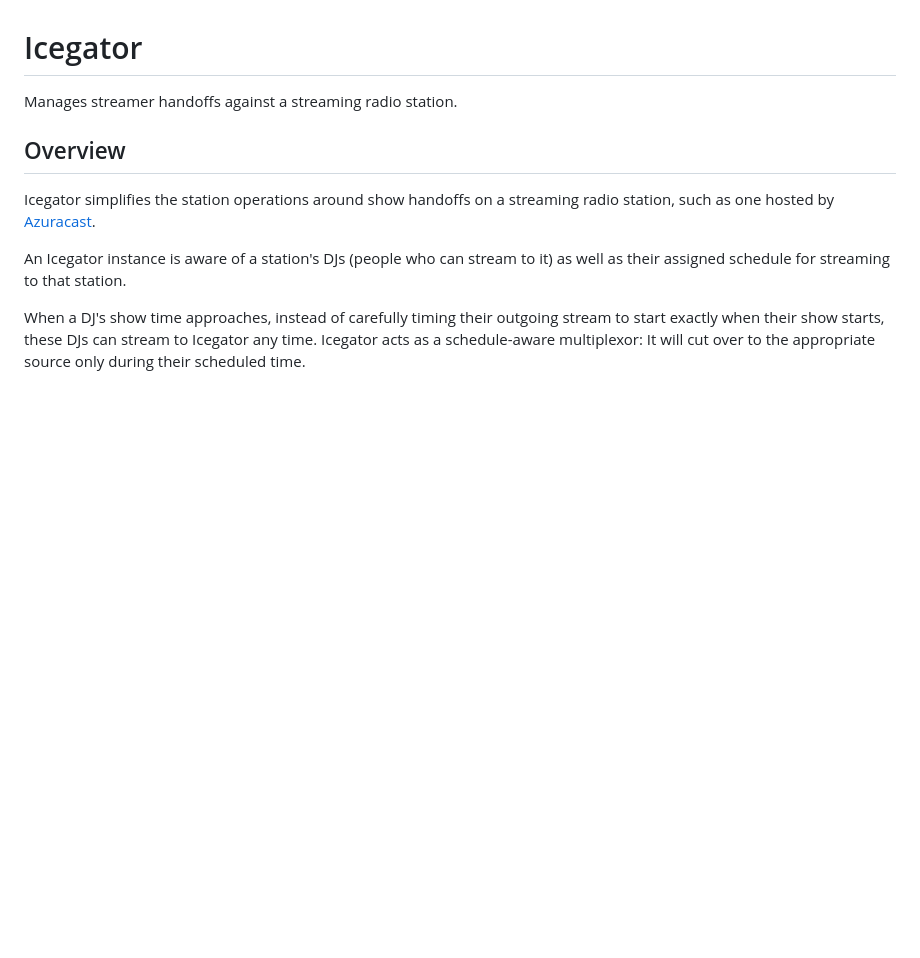
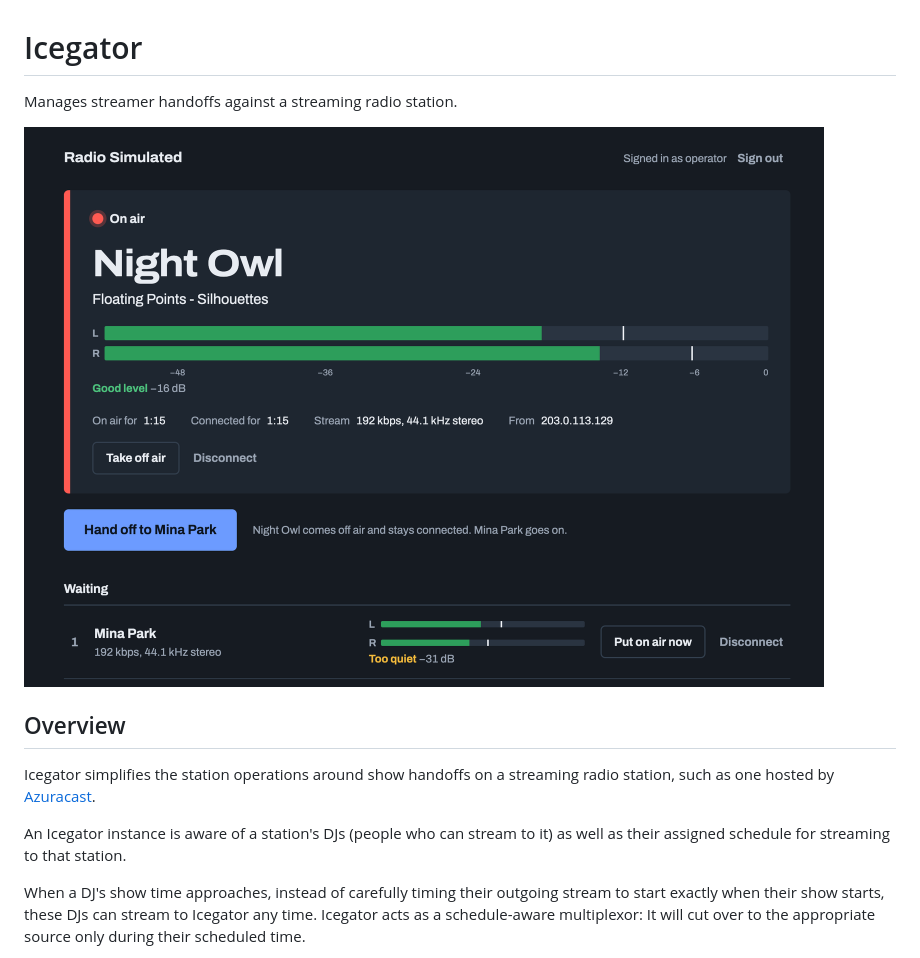
Before and after one commit to mik3y/icegator, a Markdown page: README.md, the part around the change. GitHub-like rendering; pictures changed too: assets/screenshot.png (added); blank space fills up the shorter version.

Commit message:
misc: add screenshot

```diff
--- a/README.md
+++ b/README.md
@@ -1,6 +1,8 @@
 # Icegator
 
 Manages streamer handoffs against a streaming radio station.
+
+![The Icegator dashboard, with one DJ on air and another waiting](assets/screenshot.png)
 
 ## Overview
 
```
